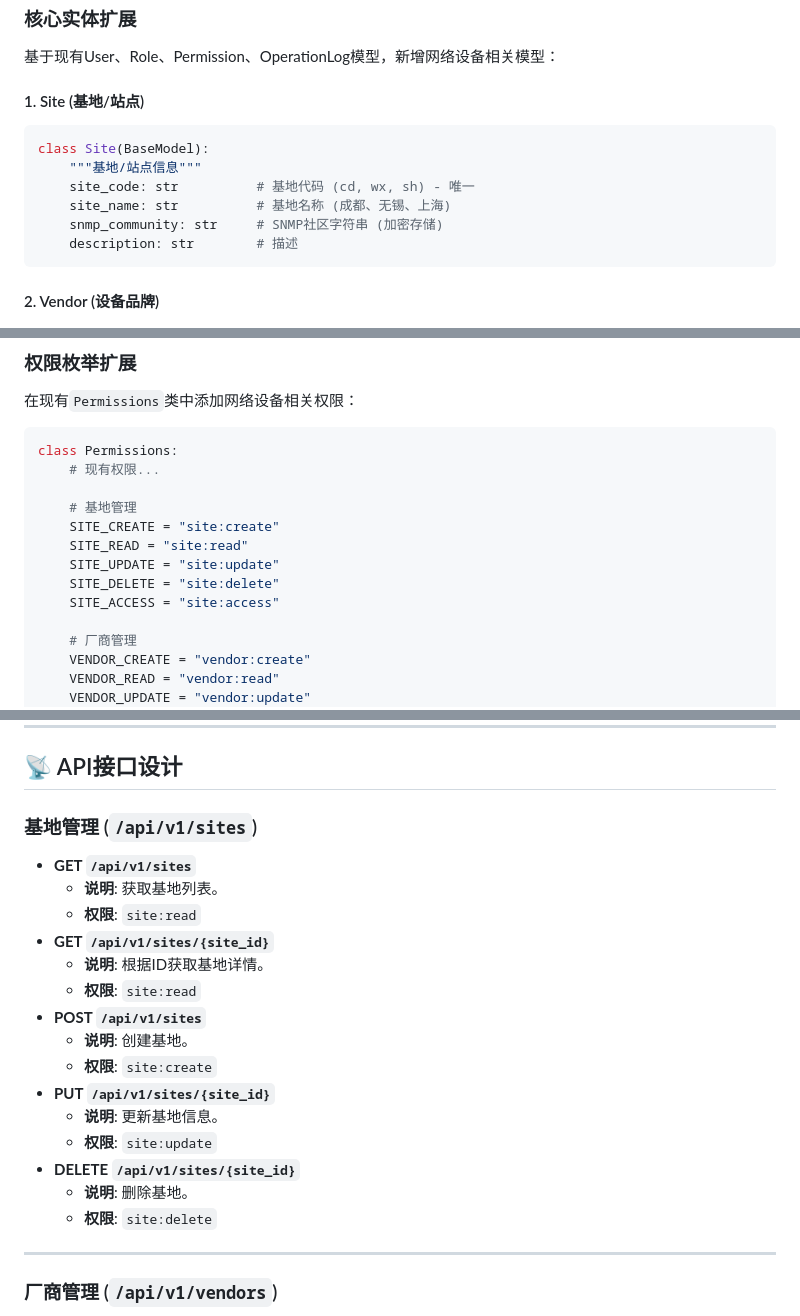
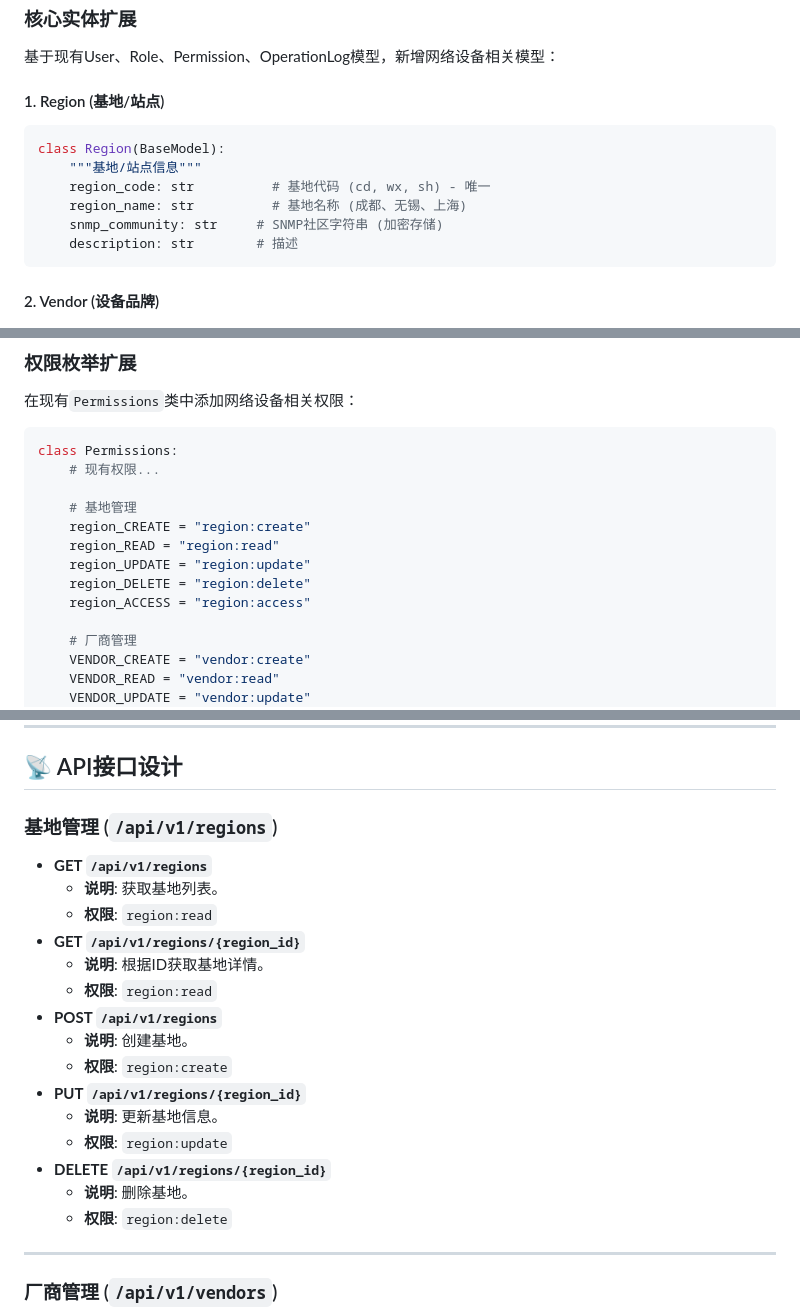
Before and after one commit to lijianqiao/AutoNetwork, a Markdown page: docs/网络自动化平台设计方案.md, 3 parts joined by grey strips. GitHub-like rendering.

Commit message:
优化区域模型明

````diff
--- a/docs/网络自动化平台设计方案.md
+++ b/docs/网络自动化平台设计方案.md
@@ -92,13 +92,13 @@ cache = PermissionCache()
 
 基于现有User、Role、Permission、OperationLog模型，新增网络设备相关模型：
 
-#### 1. Site (基地/站点)
+#### 1. Region (基地/站点)
 
 ```python
-class Site(BaseModel):
+class Region(BaseModel):
     """基地/站点信息"""
-    site_code: str          # 基地代码 (cd, wx, sh) - 唯一
-    site_name: str          # 基地名称 (成都、无锡、上海)
+    region_code: str          # 基地代码 (cd, wx, sh) - 唯一
+    region_name: str          # 基地名称 (成都、无锡、上海)
     snmp_community: str     # SNMP社区字符串 (加密存储)
     description: str        # 描述
 ```
@@ -232,11 +232,11 @@ class Permissions:
     # 现有权限...
 
     # 基地管理
-    SITE_CREATE = "site:create"
-    SITE_READ = "site:read"
-    SITE_UPDATE = "site:update"
-    SITE_DELETE = "site:delete"
-    SITE_ACCESS = "site:access"
+    region_CREATE = "region:create"
+    region_READ = "region:read"
+    region_UPDATE = "region:update"
+    region_DELETE = "region:delete"
+    region_ACCESS = "region:access"
 
     # 厂商管理
     VENDOR_CREATE = "vendor:create"
@@ -422,23 +422,23 @@ Start
 
 ## 📡 API接口设计
 
-### 基地管理 (`/api/v1/sites`)
+### 基地管理 (`/api/v1/regions`)
 
-* **GET `/api/v1/sites`**
+* **GET `/api/v1/regions`**
     * **说明**: 获取基地列表。
-    * **权限**: `site:read`
-* **GET `/api/v1/sites/{site_id}`**
+    * **权限**: `region:read`
+* **GET `/api/v1/regions/{region_id}`**
     * **说明**: 根据ID获取基地详情。
-    * **权限**: `site:read`
-* **POST `/api/v1/sites`**
+    * **权限**: `region:read`
+* **POST `/api/v1/regions`**
     * **说明**: 创建基地。
-    * **权限**: `site:create`
-* **PUT `/api/v1/sites/{site_id}`**
+    * **权限**: `region:create`
+* **PUT `/api/v1/regions/{region_id}`**
     * **说明**: 更新基地信息。
-    * **权限**: `site:update`
-* **DELETE `/api/v1/sites/{site_id}`**
+    * **权限**: `region:update`
+* **DELETE `/api/v1/regions/{region_id}`**
     * **说明**: 删除基地。
-    * **权限**: `site:delete`
+    * **权限**: `region:delete`
 
 ---
 
````
Also changed, not shown: other parts of docs/网络自动化平台设计方案.md (+3 -3 lines).
